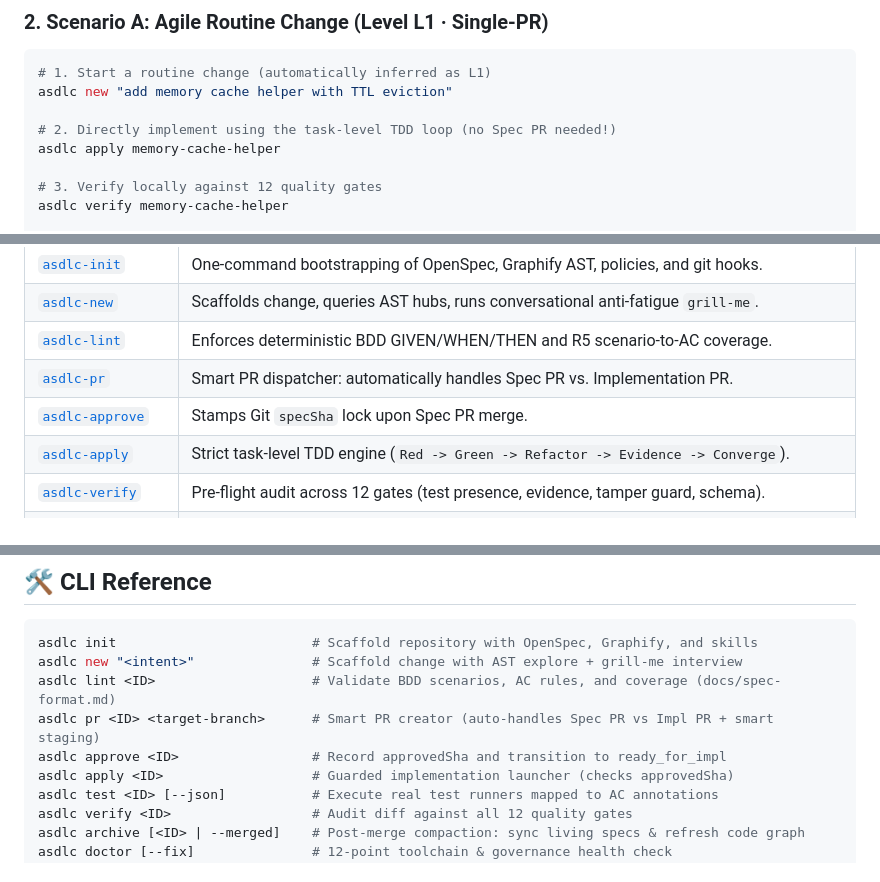
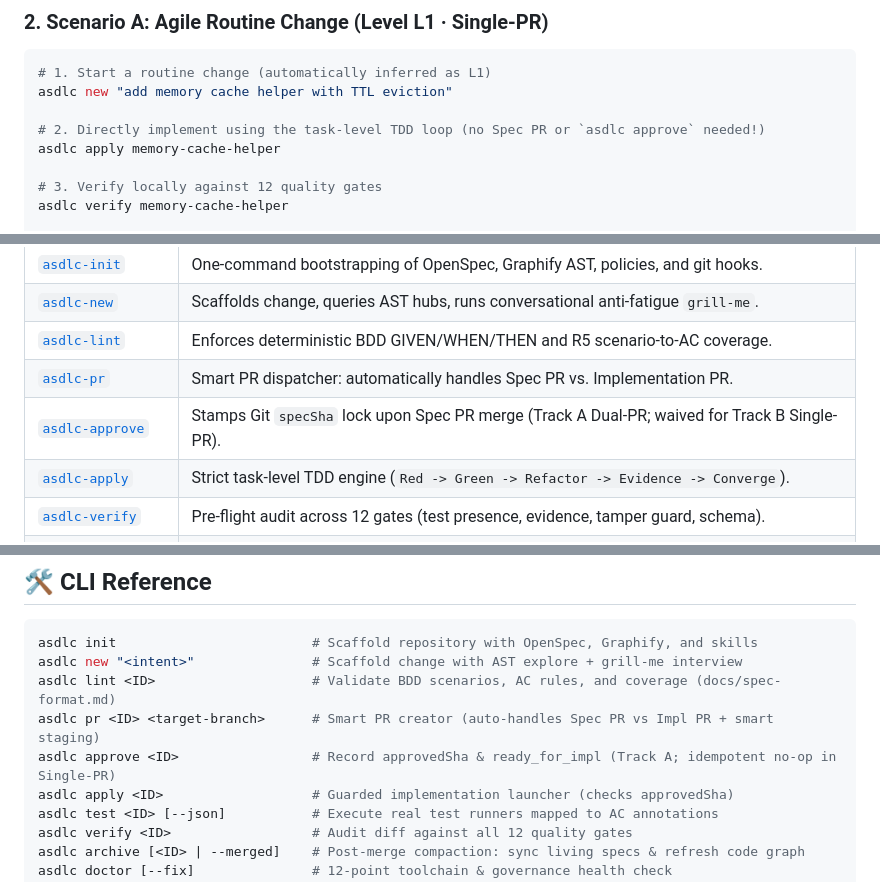
Before and after one commit to akjamie/agentic-sdlc, a Markdown page: README.md, 3 parts joined by grey strips. Drawn GitHub-style.

Commit message:
docs: update README with v1.9.1 single-pr approve notes and 212 test count

```diff
--- a/README.md
+++ b/README.md
@@ -213,7 +213,7 @@ asdlc doctor
 # 1. Start a routine change (automatically inferred as L1)
 asdlc new "add memory cache helper with TTL eviction"
 
-# 2. Directly implement using the task-level TDD loop (no Spec PR needed!)
+# 2. Directly implement using the task-level TDD loop (no Spec PR or `asdlc approve` needed!)
 asdlc apply memory-cache-helper
 
 # 3. Verify locally against 12 quality gates
@@ -288,7 +288,7 @@ CLI (--mode) > Env (ASDLC_WORKFLOW_MODE) > Repo (.sdlc/policy.yaml) > Global (~/
 | [`asdlc-new`](assets/skills/asdlc-new/SKILL.md) | Scaffolds change, queries AST hubs, runs conversational anti-fatigue `grill-me`. |
 | [`asdlc-lint`](assets/skills/asdlc-lint/SKILL.md) | Enforces deterministic BDD GIVEN/WHEN/THEN and R5 scenario-to-AC coverage. |
 | [`asdlc-pr`](assets/skills/asdlc-pr/SKILL.md) | Smart PR dispatcher: automatically handles Spec PR vs. Implementation PR. |
-| [`asdlc-approve`](assets/skills/asdlc-approve/SKILL.md) | Stamps Git `specSha` lock upon Spec PR merge. |
+| [`asdlc-approve`](assets/skills/asdlc-approve/SKILL.md) | Stamps Git `specSha` lock upon Spec PR merge (Track A Dual-PR; waived for Track B Single-PR). |
 | [`asdlc-apply`](assets/skills/asdlc-apply/SKILL.md) | Strict task-level TDD engine (`Red -> Green -> Refactor -> Evidence -> Converge`). |
 | [`asdlc-verify`](assets/skills/asdlc-verify/SKILL.md) | Pre-flight audit across 12 gates (test presence, evidence, tamper guard, schema). |
 | [`asdlc-spec-review`](assets/skills/asdlc-spec-review/SKILL.md) | Independent review agent: 6-dimensional spec review before human lead approval. |
@@ -350,7 +350,7 @@ asdlc init                         # Scaffold repository with OpenSpec, Graphify
 asdlc new "<intent>"               # Scaffold change with AST explore + grill-me interview
 asdlc lint <ID>                    # Validate BDD scenarios, AC rules, and coverage (docs/spec-format.md)
 asdlc pr <ID> <target-branch>      # Smart PR creator (auto-handles Spec PR vs Impl PR + smart staging)
-asdlc approve <ID>                 # Record approvedSha and transition to ready_for_impl
+asdlc approve <ID>                 # Record approvedSha & ready_for_impl (Track A; idempotent no-op in Single-PR)
 asdlc apply <ID>                   # Guarded implementation launcher (checks approvedSha)
 asdlc test <ID> [--json]           # Execute real test runners mapped to AC annotations
 asdlc verify <ID>                  # Audit diff against all 12 quality gates
```
Also changed, not shown: other parts of README.md (+1 -1 lines).
